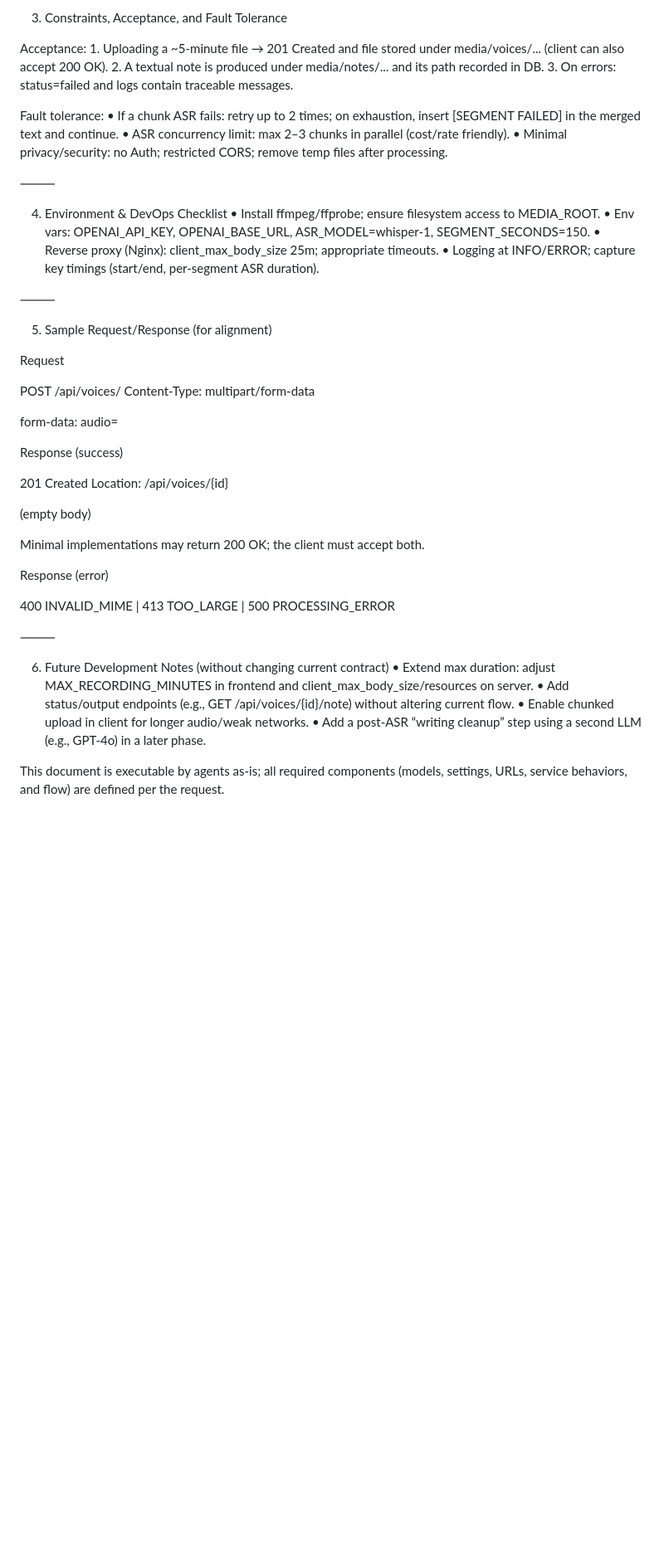
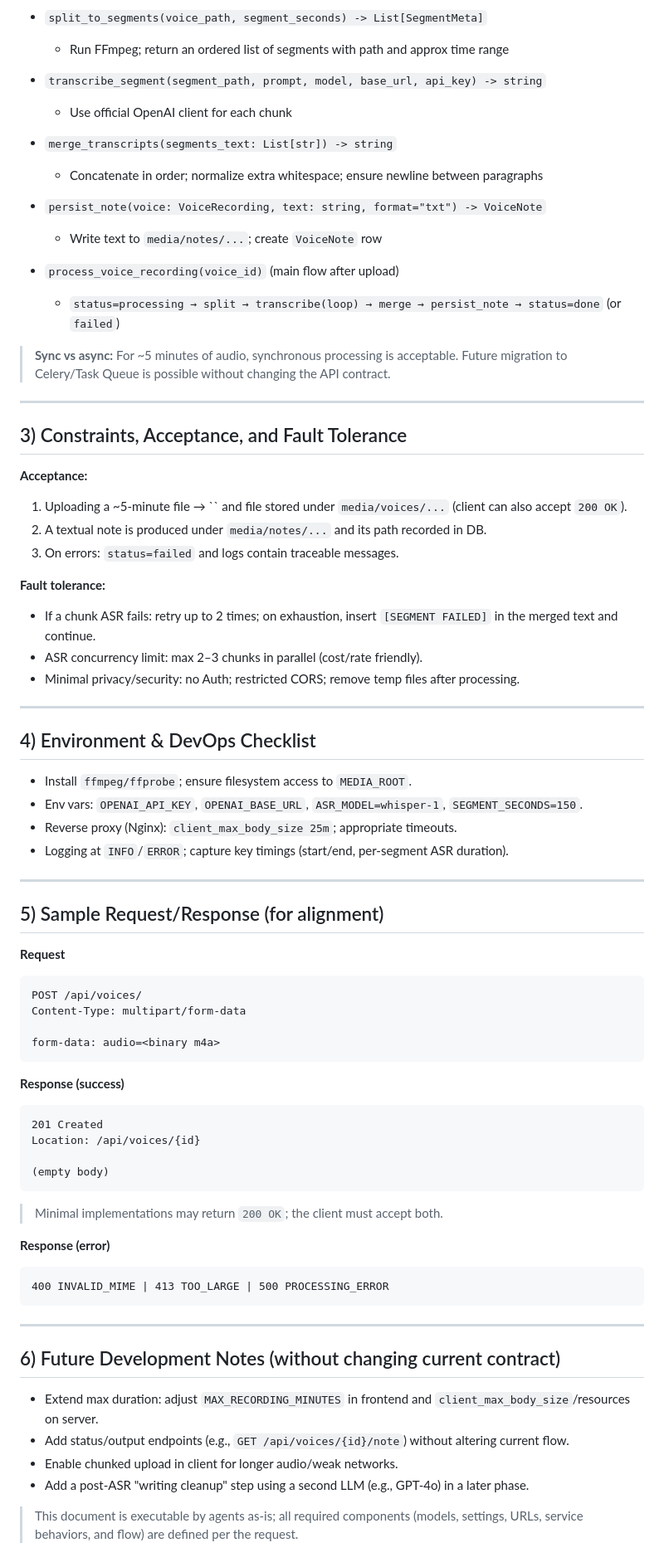
Before and after one commit to mehran-shabani/voice-to-note, a Markdown page: agent.md, the part around one of its changes. Shown at 83% size. Drawn GitHub-style; blank space fills up the shorter version.

````diff
--- a/agent.md
+++ b/agent.md
@@ -148,55 +150,88 @@ Sync vs async: For ~5 minutes of audio, synchronous processing is acceptable. Fu
 
-3) Constraints, Acceptance, and Fault Tolerance
+- `split_to_segments(voice_path, segment_seconds) -> List[SegmentMeta]`
 
-Acceptance:
-	1.	Uploading a ~5‑minute file → 201 Created and file stored under media/voices/... (client can also accept 200 OK).
-	2.	A textual note is produced under media/notes/... and its path recorded in DB.
-	3.	On errors: status=failed and logs contain traceable messages.
+  - Run FFmpeg; return an ordered list of segments with path and approx time range
 
-Fault tolerance:
-	•	If a chunk ASR fails: retry up to 2 times; on exhaustion, insert [SEGMENT FAILED] in the merged text and continue.
-	•	ASR concurrency limit: max 2–3 chunks in parallel (cost/rate friendly).
-	•	Minimal privacy/security: no Auth; restricted CORS; remove temp files after processing.
+- `transcribe_segment(segment_path, prompt, model, base_url, api_key) -> string`
 
-⸻
+  - Use official OpenAI client for each chunk
 
-4) Environment & DevOps Checklist
-	•	Install ffmpeg/ffprobe; ensure filesystem access to MEDIA_ROOT.
-	•	Env vars: OPENAI_API_KEY, OPENAI_BASE_URL, ASR_MODEL=whisper-1, SEGMENT_SECONDS=150.
-	•	Reverse proxy (Nginx): client_max_body_size 25m; appropriate timeouts.
-	•	Logging at INFO/ERROR; capture key timings (start/end, per‑segment ASR duration).
+- `merge_transcripts(segments_text: List[str]) -> string`
 
-⸻
+  - Concatenate in order; normalize extra whitespace; ensure newline between paragraphs
 
-5) Sample Request/Response (for alignment)
+- `persist_note(voice: VoiceRecording, text: string, format="txt") -> VoiceNote`
 
-Request
+  - Write text to `media/notes/...`; create `VoiceNote` row
 
+- `process_voice_recording(voice_id)` (main flow after upload)
+
+  - `status=processing → split → transcribe(loop) → merge → persist_note → status=done` (or `failed`)
+
+> **Sync vs async:** For \~5 minutes of audio, synchronous processing is acceptable. Future migration to Celery/Task Queue is possible without changing the API contract.
+
+---
+
+## 3) Constraints, Acceptance, and Fault Tolerance
+
+**Acceptance:**
+
+1. Uploading a \~5‑minute file → `` and file stored under `media/voices/...` (client can also accept `200 OK`).
+2. A textual note is produced under `media/notes/...` and its path recorded in DB.
+3. On errors: `status=failed` and logs contain traceable messages.
+
+**Fault tolerance:**
+
+- If a chunk ASR fails: retry up to 2 times; on exhaustion, insert `[SEGMENT FAILED]` in the merged text and continue.
+- ASR concurrency limit: max 2–3 chunks in parallel (cost/rate friendly).
+- Minimal privacy/security: no Auth; restricted CORS; remove temp files after processing.
+
+---
+
+## 4) Environment & DevOps Checklist
+
+- Install `ffmpeg/ffprobe`; ensure filesystem access to `MEDIA_ROOT`.
+- Env vars: `OPENAI_API_KEY`, `OPENAI_BASE_URL`, `ASR_MODEL=whisper-1`, `SEGMENT_SECONDS=150`.
+- Reverse proxy (Nginx): `client_max_body_size 25m`; appropriate timeouts.
+- Logging at `INFO`/`ERROR`; capture key timings (start/end, per‑segment ASR duration).
+
+---
+
+## 5) Sample Request/Response (for alignment)
+
+**Request**
+
+```
 POST /api/voices/
 Content-Type: multipart/form-data
 
 form-data: audio=<binary m4a>
+```
 
-Response (success)
+**Response (success)**
 
+```
 201 Created
 Location: /api/voices/{id}
 
 (empty body)
+```
 
-Minimal implementations may return 200 OK; the client must accept both.
+> Minimal implementations may return `200 OK`; the client must accept both.
 
-Response (error)
+**Response (error)**
 
+```
 400 INVALID_MIME | 413 TOO_LARGE | 500 PROCESSING_ERROR
+```
 
+---
 
-⸻
+## 6) Future Development Notes (without changing current contract)
 
-6) Future Development Notes (without changing current contract)
-	•	Extend max duration: adjust MAX_RECORDING_MINUTES in frontend and client_max_body_size/resources on server.
-	•	Add status/output endpoints (e.g., GET /api/voices/{id}/note) without altering current flow.
-	•	Enable chunked upload in client for longer audio/weak networks.
-	•	Add a post‑ASR “writing cleanup” step using a second LLM (e.g., GPT‑4o) in a later phase.
+- Extend max duration: adjust `MAX_RECORDING_MINUTES` in frontend and `client_max_body_size`/resources on server.
+- Add status/output endpoints (e.g., `GET /api/voices/{id}/note`) without altering current flow.
+- Enable chunked upload in client for longer audio/weak networks.
+- Add a post‑ASR "writing cleanup" step using a second LLM (e.g., GPT‑4o) in a later phase.
 
-This document is executable by agents as‑is; all required components (models, settings, URLs, service behaviors, and flow) are defined per the request.
+> This document is executable by agents as‑is; all required components (models, settings, URLs, service behaviors, and flow) are defined per the request.
````
Also changed, not shown: other parts of agent.md (+107 -105 lines).
